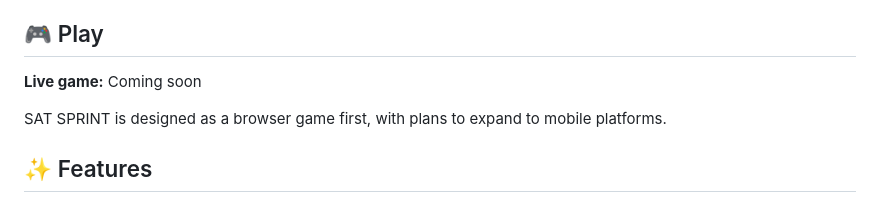
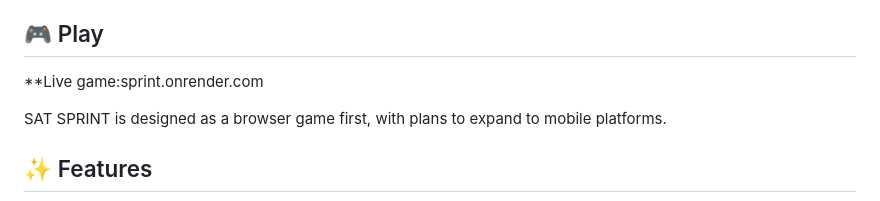
Before and after one commit to grace-mugoiri/satSprint, a Markdown page: README.md, the part around the change. Rendered like a GitHub page.

```diff
--- a/README.md
+++ b/README.md
@@ -4,7 +4,7 @@ A fast-paced Bitcoin-themed arcade runner where you dodge obstacles, collect sat
 
 ## 🎮 Play
 
-**Live game:** Coming soon
+**Live game:sprint.onrender.com
 
 SAT SPRINT is designed as a browser game first, with plans to expand to mobile platforms.
 
```
